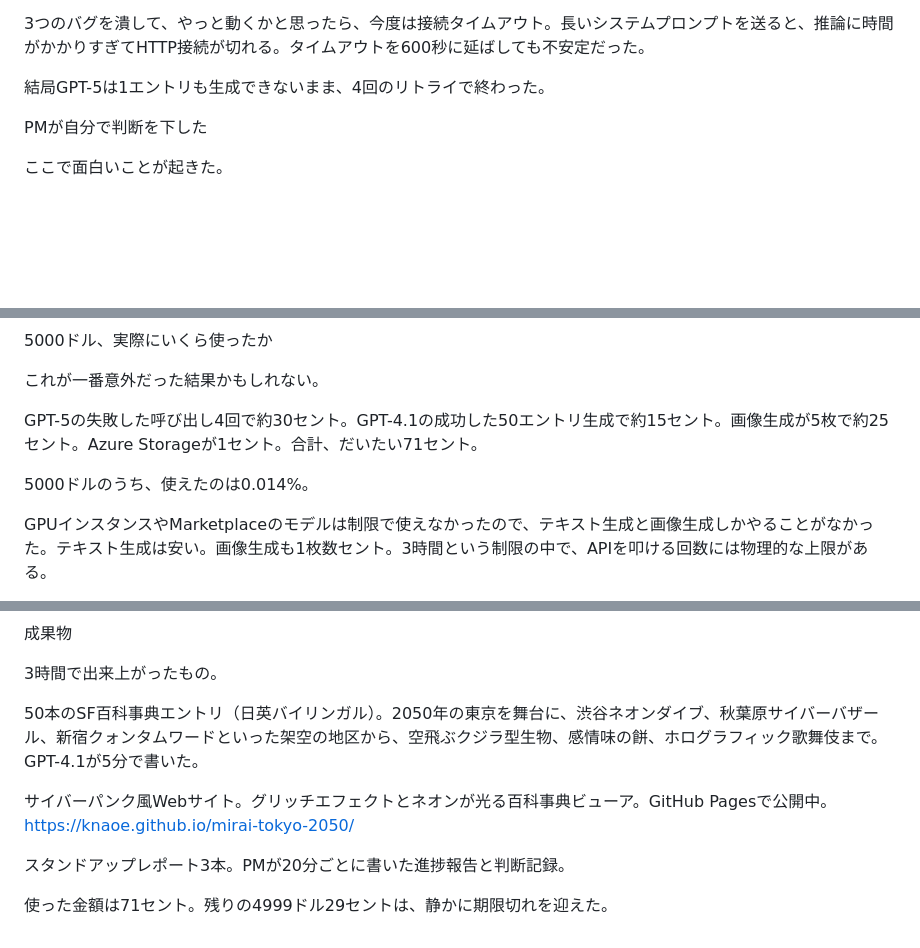
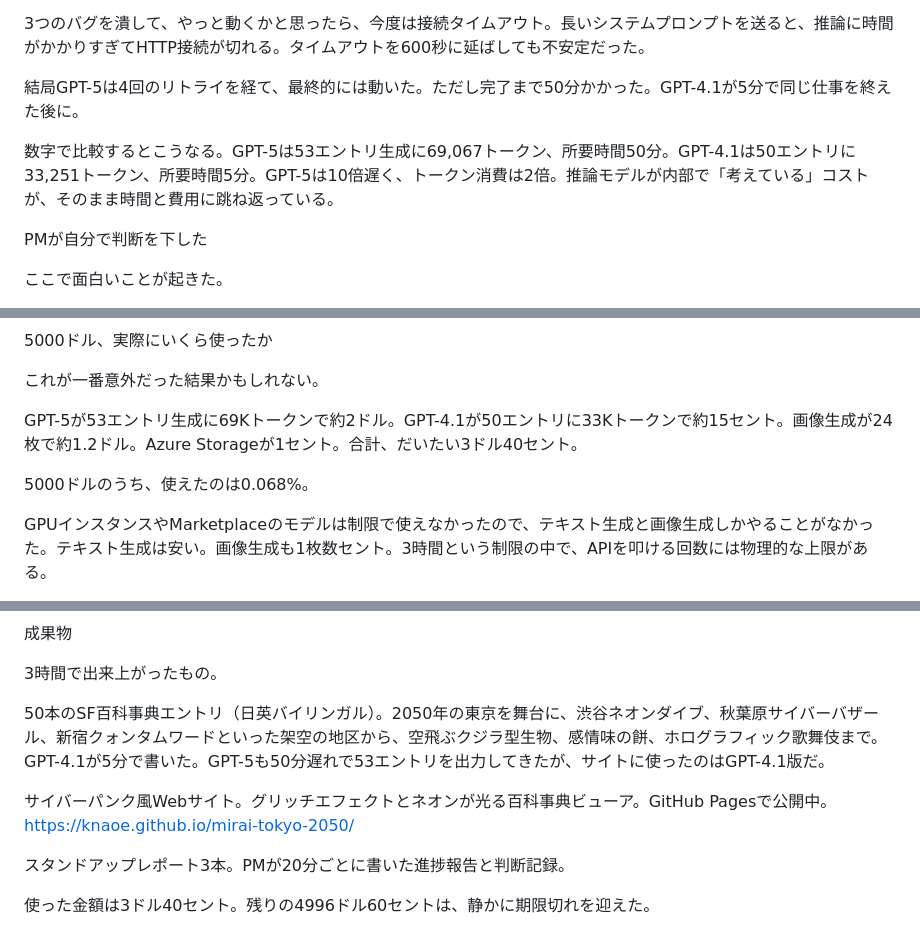
Before and after one commit to knaoe/mirai-tokyo-2050, a Markdown page: article.md, 3 parts joined by grey strips. Drawn GitHub-style; blank space fills up the shorter version.

Commit message:
Update article with GPT-5 completion data
GPT-5 eventually finished (50 min, 69K tokens, 53 entries) vs
GPT-4.1 (5 min, 33K tokens, 50 entries). Updated cost to ~$3.40.

Co-Authored-By: Claude Opus 4.6 <noreply@anthropic.com>

```diff
--- a/article.md
+++ b/article.md
@@ -29,7 +29,9 @@ Team Alphaが動き始めてすぐ、APIエラーが連発した。まず max_to
 
 3つのバグを潰して、やっと動くかと思ったら、今度は接続タイムアウト。長いシステムプロンプトを送ると、推論に時間がかかりすぎてHTTP接続が切れる。タイムアウトを600秒に延ばしても不安定だった。
 
-結局GPT-5は1エントリも生成できないまま、4回のリトライで終わった。
+結局GPT-5は4回のリトライを経て、最終的には動いた。ただし完了まで50分かかった。GPT-4.1が5分で同じ仕事を終えた後に。
+
+数字で比較するとこうなる。GPT-5は53エントリ生成に69,067トークン、所要時間50分。GPT-4.1は50エントリに33,251トークン、所要時間5分。GPT-5は10倍遅く、トークン消費は2倍。推論モデルが内部で「考えている」コストが、そのまま時間と費用に跳ね返っている。
 
 
 PMが自分で判断を下した
@@ -63,9 +65,9 @@ Team BetaはOpenAI PythonのSDKでGPT-Image-1.5を呼ぼうとしたが、接続
 
 これが一番意外だった結果かもしれない。
 
-GPT-5の失敗した呼び出し4回で約30セント。GPT-4.1の成功した50エントリ生成で約15セント。画像生成が5枚で約25セント。Azure Storageが1セント。合計、だいたい71セント。
+GPT-5が53エントリ生成に69Kトークンで約2ドル。GPT-4.1が50エントリに33Kトークンで約15セント。画像生成が24枚で約1.2ドル。Azure Storageが1セント。合計、だいたい3ドル40セント。
 
-5000ドルのうち、使えたのは0.014%。
+5000ドルのうち、使えたのは0.068%。
 
 GPUインスタンスやMarketplaceのモデルは制限で使えなかったので、テキスト生成と画像生成しかやることがなかった。テキスト生成は安い。画像生成も1枚数セント。3時間という制限の中で、APIを叩ける回数には物理的な上限がある。
 
@@ -87,11 +89,11 @@ AIエージェントにプロジェクトを任せて気づいたことがいく
 
 3時間で出来上がったもの。
 
-50本のSF百科事典エントリ（日英バイリンガル）。2050年の東京を舞台に、渋谷ネオンダイブ、秋葉原サイバーバザール、新宿クォンタムワードといった架空の地区から、空飛ぶクジラ型生物、感情味の餅、ホログラフィック歌舞伎まで。GPT-4.1が5分で書いた。
+50本のSF百科事典エントリ（日英バイリンガル）。2050年の東京を舞台に、渋谷ネオンダイブ、秋葉原サイバーバザール、新宿クォンタムワードといった架空の地区から、空飛ぶクジラ型生物、感情味の餅、ホログラフィック歌舞伎まで。GPT-4.1が5分で書いた。GPT-5も50分遅れで53エントリを出力してきたが、サイトに使ったのはGPT-4.1版だ。
 
 サイバーパンク風Webサイト。グリッチエフェクトとネオンが光る百科事典ビューア。GitHub Pagesで公開中。
 https://knaoe.github.io/mirai-tokyo-2050/
 
 スタンドアップレポート3本。PMが20分ごとに書いた進捗報告と判断記録。
 
-使った金額は71セント。残りの4999ドル29セントは、静かに期限切れを迎えた。
+使った金額は3ドル40セント。残りの4996ドル60セントは、静かに期限切れを迎えた。
```
